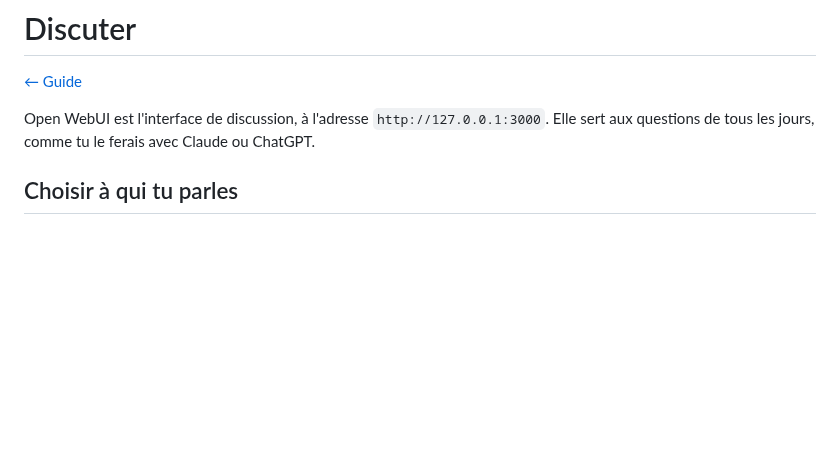
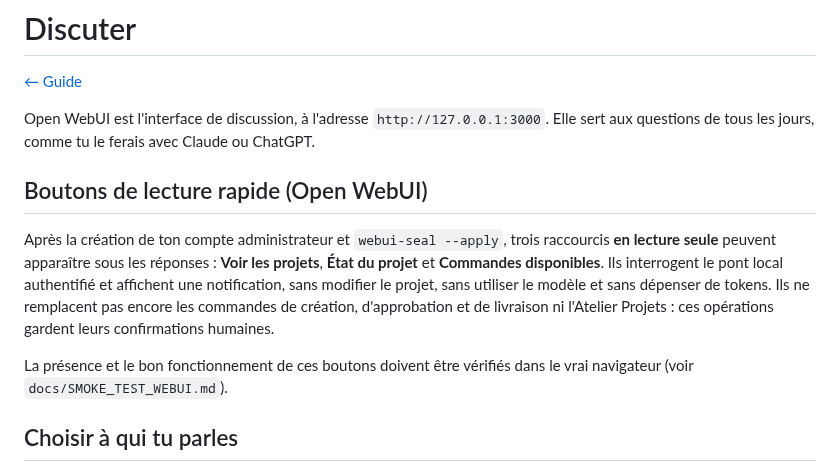
Before and after one commit to mathiasseguincadiche/OPENCLAW_LOCAL_FEDORA, a Markdown page: docs/fiches/03-discuter.md, the part around the change. Drawn GitHub-style; blank space fills up the shorter version.

Commit message:
docs(webui): describe read-only action toolbar and limitations

```diff
--- a/docs/fiches/03-discuter.md
+++ b/docs/fiches/03-discuter.md
@@ -3,6 +3,19 @@
 [← Guide](../GUIDE.md)
 
 Open WebUI est l'interface de discussion, à l'adresse `http://127.0.0.1:3000`. Elle sert aux questions de tous les jours, comme tu le ferais avec Claude ou ChatGPT.
+
+## Boutons de lecture rapide (Open WebUI)
+
+Après la création de ton compte administrateur et `webui-seal --apply`, trois
+raccourcis **en lecture seule** peuvent apparaître sous les réponses : **Voir les projets**,
+**État du projet** et **Commandes disponibles**. Ils interrogent le pont local authentifié
+et affichent une notification, sans modifier le projet, sans utiliser le modèle
+et sans dépenser de tokens. Ils ne remplacent pas encore les commandes de création,
+d'approbation et de livraison ni l'Atelier Projets : ces opérations gardent
+leurs confirmations humaines.
+
+La présence et le bon fonctionnement de ces boutons doivent être vérifiés dans
+le vrai navigateur (voir `docs/SMOKE_TEST_WEBUI.md`).
 
 ## Choisir à qui tu parles
 
```
